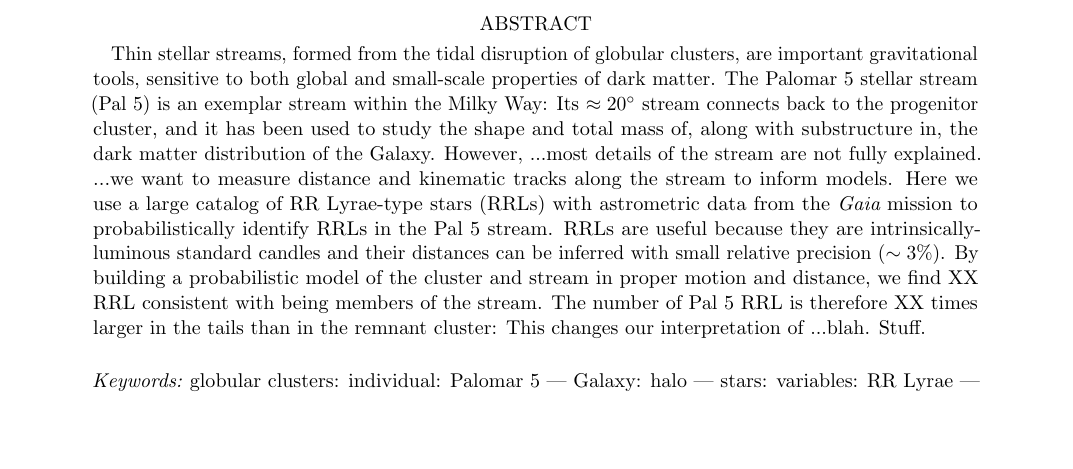
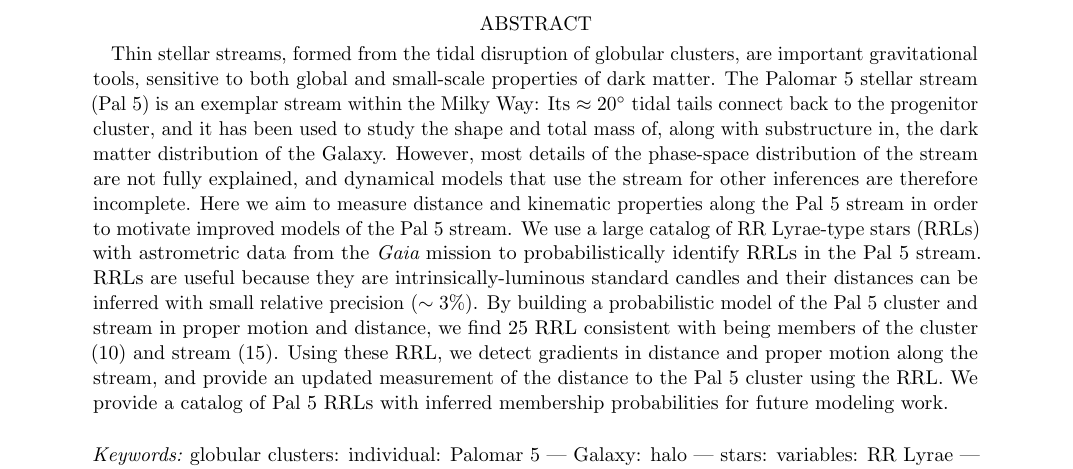
Before and after one commit to adrn/pal5-rrl, a LaTeX paper (paper/main.tex): part of page 1 of 9, cut so that both start at the same text, the shorter picture padded with empty space. Compiled offline with pdfLaTeX.

Commit message:
Updates from Overleaf

```diff
--- a/paper/main.tex
+++ b/paper/main.tex
@@ -40,19 +40,18 @@
 \begin{abstract}
 % Context
 Thin stellar streams, formed from the tidal disruption of globular clusters, are important gravitational tools, sensitive to both global and small-scale properties of dark matter.
-The Palomar 5 stellar stream (Pal 5) is an exemplar stream within the Milky Way: Its $\approx 20\degr$ stream connects back to the progenitor cluster, and it has been used to study the shape and total mass of, along with substructure in, the dark matter distribution of the Galaxy.
-However, ...most details of the stream are not fully explained.
+The Palomar 5 stellar stream (Pal 5) is an exemplar stream within the Milky Way: Its $\approx 20\degr$ tidal tails connect back to the progenitor cluster, and it has been used to study the shape and total mass of, along with substructure in, the dark matter distribution of the Galaxy.
+However, most details of the phase-space distribution of the stream are not fully explained, and dynamical models that use the stream for other inferences are therefore incomplete.
 % Aims
-...we want to measure distance and kinematic tracks along the stream to inform models.
-Here we use a large catalog of RR Lyrae-type stars (RRLs) with astrometric data from the \Gaia\ mission to probabilistically identify RRLs in the Pal 5 stream.
+Here we aim to measure distance and kinematic properties along the Pal 5 stream in order to motivate improved models of the Pal 5 stream.
+We use a large catalog of RR Lyrae-type stars (RRLs) with astrometric data from the \Gaia\ mission to probabilistically identify RRLs in the Pal 5 stream.
 RRLs are useful because they are intrinsically-luminous standard candles and their distances can be inferred with small relative precision ($\sim3\%$).
-% While the Pal 5 cluster is known to host a small number (5--7) of RRL stars, only two RRL stars have since been found in the long tidal tails that form the Pal 5 stream.
 % Methods
 % Results
-By building a probabilistic model of the cluster and stream in proper motion and distance, we find XX RRL consistent with being members of the stream.
-The number of Pal 5 RRL is therefore XX times larger in the tails than in the remnant cluster: This changes our interpretation of ...blah.
+By building a probabilistic model of the Pal 5 cluster and stream in proper motion and distance, we find 25 RRL consistent with being members of the cluster (10) and stream (15).
+Using these RRL, we detect gradients in distance and proper motion along the stream, and provide an updated measurement of the distance to the Pal 5 cluster using the RRL.
 % Conclusions
-Stuff.
+We provide a catalog of Pal 5 RRLs with inferred membership probabilities for future modeling work.
 \end{abstract}
 
 \keywords{globular clusters: individual: Palomar 5 ---
```
Also changed, not shown: paper/main.tex (4 more changed lines).
